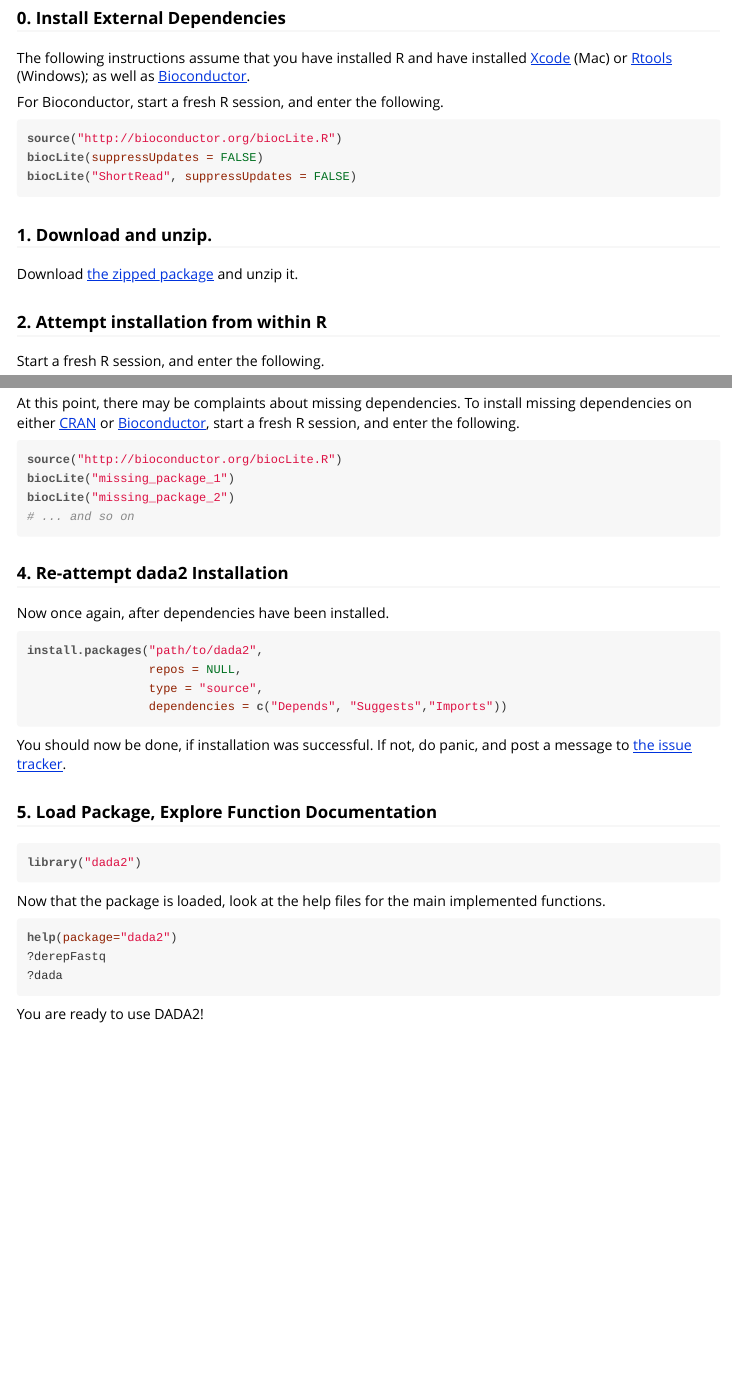
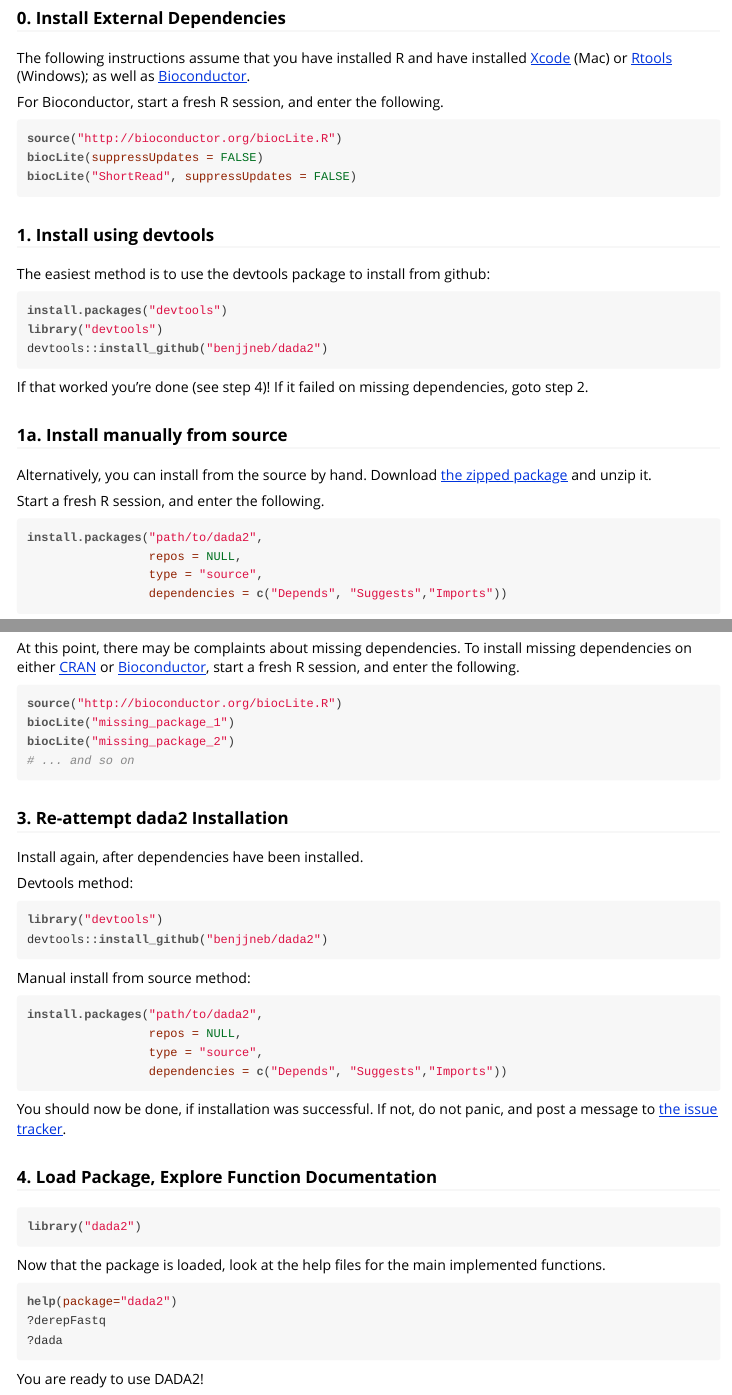
Before and after one commit to benjjneb/dada2, an R Markdown document (R/dada-installation.Rmd): the page in a window 1100 px wide, from 180 px down, and a second part further down, joined at a grey line. The pictures show the output file R/dada-installation.html that the author committed with the source, opened offline.

Commit message:
Added devtools install
Added devtools install text to the installation instructions.

````diff
--- a/R/dada-installation.Rmd
+++ b/R/dada-installation.Rmd
@@ -30,11 +30,21 @@
 biocLite("ShortRead", suppressUpdates = FALSE)
 ```
 
-### 1. Download and unzip.
+### 1. Install using devtools
 
-Download [the zipped package](https://github.com/benjjneb/dada2/archive/master.zip) and unzip it.
+The easiest method is to use the devtools package to install from github:
 
-### 2. Attempt installation from within R
+```{r devtools-install, eval=FALSE}
+install.packages("devtools")
+library("devtools")
+devtools::install_github("benjjneb/dada2")
+```
+
+If that worked you're done (see step 4)! If it failed on missing dependencies, goto step 2.
+
+### 1a. Install manually from source
+
+Alternatively, you can install from the source by hand. Download [the zipped package](https://github.com/benjjneb/dada2/archive/master.zip) and unzip it.
 
 Start a fresh R session, and enter the following.
 
@@ -79,10 +88,17 @@
 # ... and so on
 ```
 
-### 4. Re-attempt dada2 Installation
+### 3. Re-attempt dada2 Installation
 
-Now once again, after dependencies have been installed.
+Install again, after dependencies have been installed.
 
+Devtools method:
+```{r devtools-install-rev2, eval=FALSE}
+library("devtools")
+devtools::install_github("benjjneb/dada2")
+```
+
+Manual install from source method:
 ```{r install-packages-rev2, eval=FALSE}
 install.packages("path/to/dada2",
                  repos = NULL,
@@ -91,9 +107,9 @@
 ```
 
 You should now be done, if installation was successful.
-If not, do panic, and post a message to [the issue tracker](https://github.com/benjjneb/dada2/issues).
+If not, do not panic, and post a message to [the issue tracker](https://github.com/benjjneb/dada2/issues).
 
-### 5. Load Package, Explore Function Documentation
+### 4. Load Package, Explore Function Documentation
 
 ```{r load-dada2, message=FALSE}
 library("dada2")
````
Also changed, not shown: R/dada-installation.html, R/dada-installation.Rmd (3 more changed lines).
